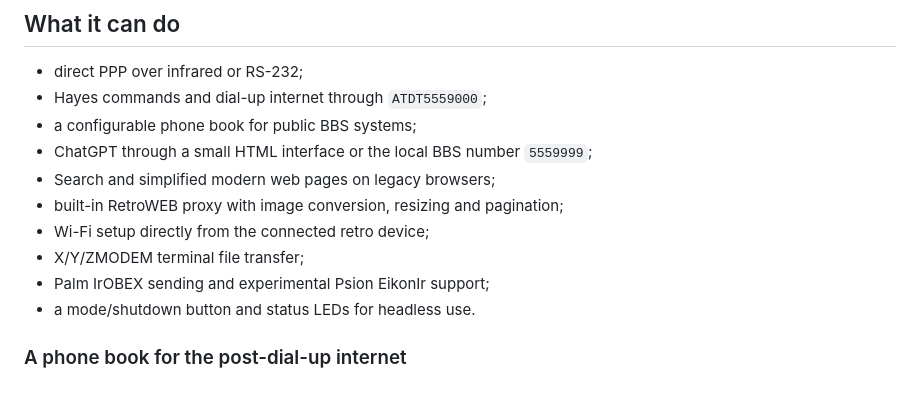
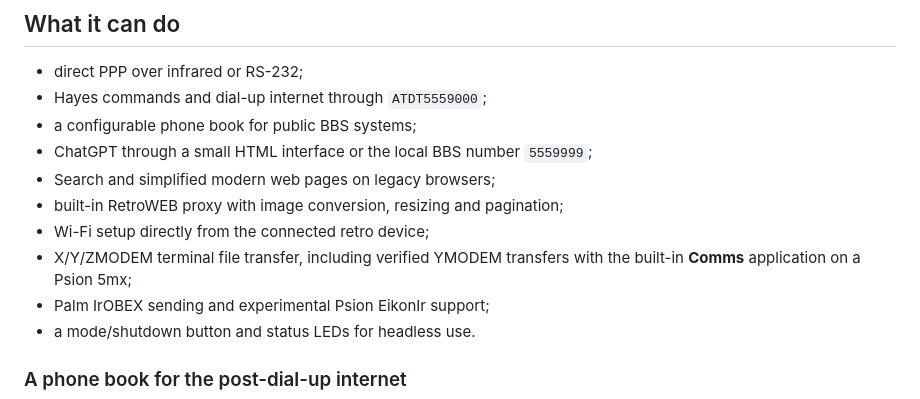
Before and after one commit to BjornB2/retromodem, a Markdown page: README.md, the part around the change. Drawn GitHub-style.

Commit message:
Document Psion Comms YMODEM transfers

```diff
--- a/README.md
+++ b/README.md
@@ -30,7 +30,8 @@ Action MA-620 remains available as a USB infrared fallback.
 - Search and simplified modern web pages on legacy browsers;
 - built-in RetroWEB proxy with image conversion, resizing and pagination;
 - Wi-Fi setup directly from the connected retro device;
-- X/Y/ZMODEM terminal file transfer;
+- X/Y/ZMODEM terminal file transfer, including verified YMODEM transfers with
+  the built-in **Comms** application on a Psion 5mx;
 - Palm IrOBEX sending and experimental Psion EikonIr support;
 - a mode/shutdown button and status LEDs for headless use.
 
```
Also changed, not shown: docs/CLIENT-SETUP.md (+9 -0 lines).
